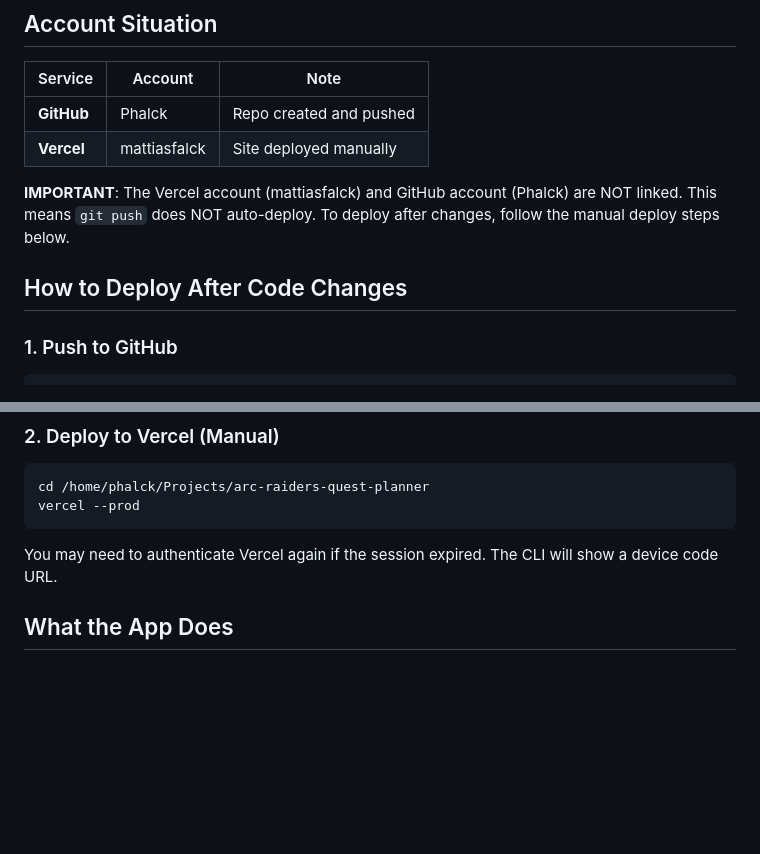
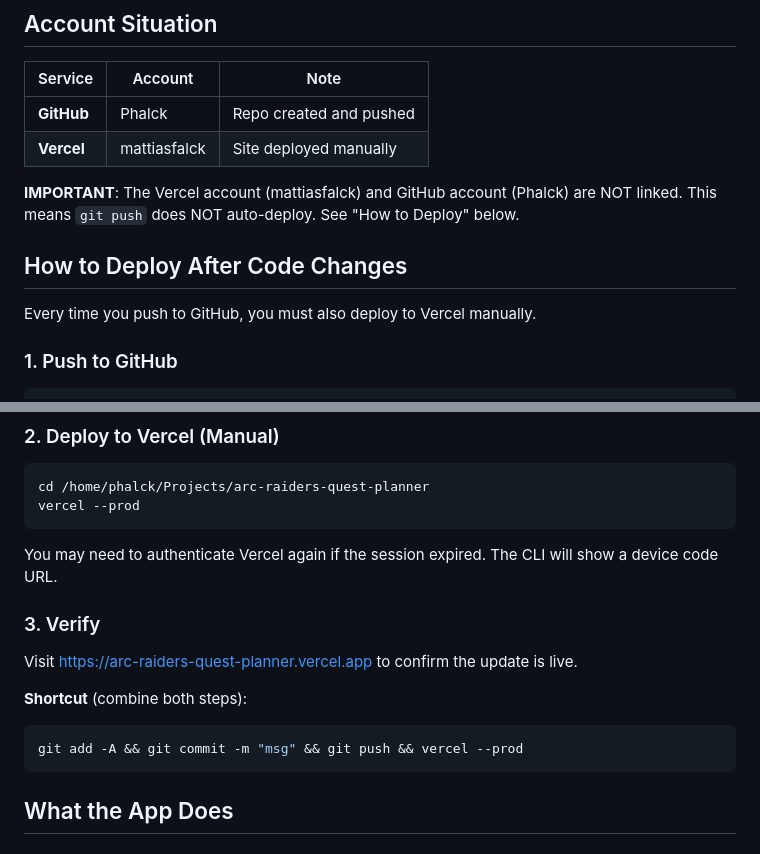
Before and after one commit to Phalck/arc-raiders-quest-planner, a Markdown page: SESSION.md, 2 parts joined by grey strips. GitHub-like rendering; blank space fills up the shorter version.

````diff
--- a/SESSION.md
+++ b/SESSION.md
@@ -43,9 +43,11 @@ arc-raiders-quest-planner/
 | **GitHub** | Phalck | Repo created and pushed |
 | **Vercel** | mattiasfalck | Site deployed manually |
 
-**IMPORTANT**: The Vercel account (mattiasfalck) and GitHub account (Phalck) are NOT linked. This means `git push` does NOT auto-deploy. To deploy after changes, follow the manual deploy steps below.
+**IMPORTANT**: The Vercel account (mattiasfalck) and GitHub account (Phalck) are NOT linked. This means `git push` does NOT auto-deploy. See "How to Deploy" below.
 
 ## How to Deploy After Code Changes
+
+Every time you push to GitHub, you must also deploy to Vercel manually.
 
 ### 1. Push to GitHub
 ```bash
@@ -61,6 +63,14 @@ vercel --prod
 ```
 
 You may need to authenticate Vercel again if the session expired. The CLI will show a device code URL.
+
+### 3. Verify
+Visit https://arc-raiders-quest-planner.vercel.app to confirm the update is live.
+
+**Shortcut** (combine both steps):
+```bash
+git add -A && git commit -m "msg" && git push && vercel --prod
+```
 
 ## What the App Does
 
````
Also changed, not shown: README.md (added, +81 -0 lines).
